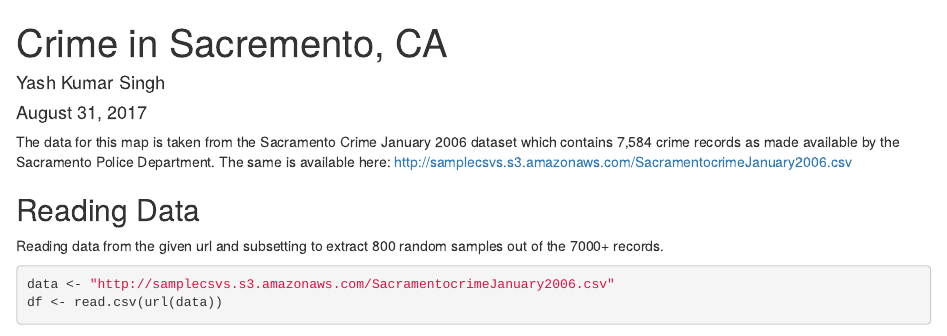
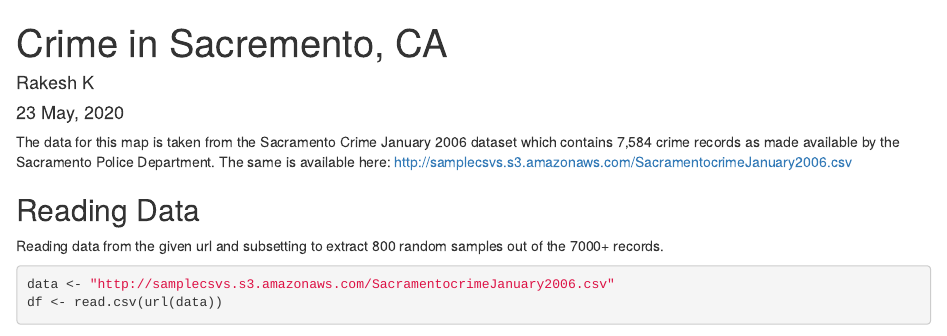
Before and after one commit to rakesh1309/Coursera-Developing_Data_Products, an R Markdown document (Leaflet-Sample.Rmd): the page in a window 1100 px wide, from its top. Rendered offline with R 4.5, knitr and Pandoc, with nearby package versions; some code elsewhere in the file could not run offline; common packages that the code uses without loading them are loaded.

Commit message:
Update Leaflet-Sample.Rmd

```diff
--- a/Leaflet-Sample.Rmd
+++ b/Leaflet-Sample.Rmd
@@ -1,7 +1,7 @@
 ---
 title: "Crime in Sacremento, CA"
-author: "Yash Kumar Singh"
-date: "August 31, 2017"
+author: "Rakesh K"
+date: "23 May, 2020"
 output:
   html_document:
     keep_md: yes
```
